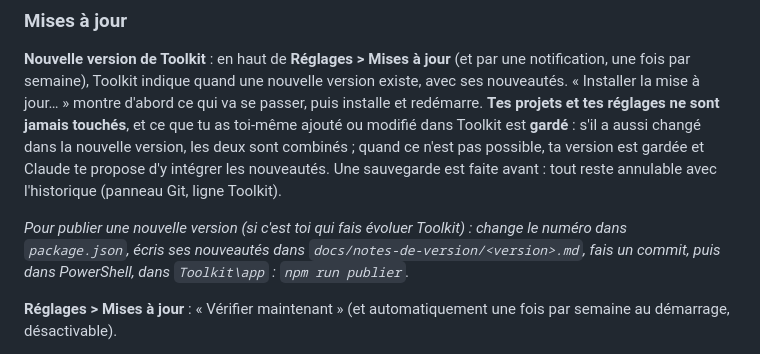
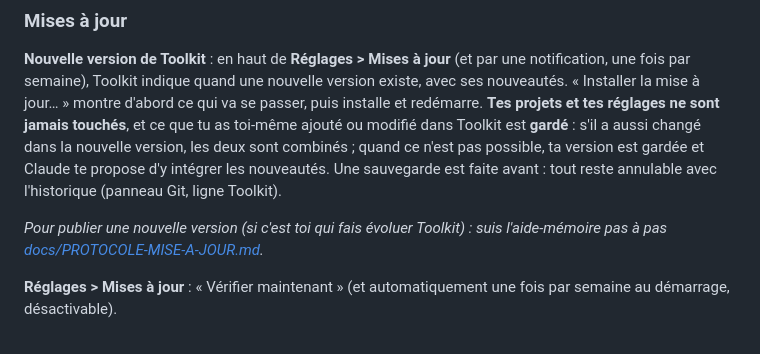
Before and after one commit to Eldrazy-Git/toolkit, a Markdown page: README.md, the part around the change. GitHub-like rendering.

Commit message:
Aide-mémoire pour publier une nouvelle version (docs/PROTOCOLE-MISE-A-JOUR.md)
Co-Authored-By: Claude Opus 5.5 <noreply@anthropic.com>

```diff
--- a/README.md
+++ b/README.md
@@ -390,9 +390,8 @@ version, les deux sont combinés ; quand ce n'est pas possible, ta version est g
 Claude te propose d'y intégrer les nouveautés. Une sauvegarde est faite avant : tout reste
 annulable avec l'historique (panneau Git, ligne Toolkit).
 
-*Pour publier une nouvelle version (si c'est toi qui fais évoluer Toolkit) : change le
-numéro dans `package.json`, écris ses nouveautés dans `docs/notes-de-version/<version>.md`,
-fais un commit, puis dans PowerShell, dans `Toolkit\app` : `npm run publier`.*
+*Pour publier une nouvelle version (si c'est toi qui fais évoluer Toolkit) : suis
+l'aide-mémoire pas à pas [docs/PROTOCOLE-MISE-A-JOUR.md](docs/PROTOCOLE-MISE-A-JOUR.md).*
 
 **Réglages > Mises à jour** : « Vérifier maintenant » (et automatiquement une fois par
 semaine au démarrage, désactivable).
```
Also changed, not shown: CLAUDE.md (+3 -0 lines), docs/PROTOCOLE-MISE-A-JOUR.md (added, +106 -0 lines).
